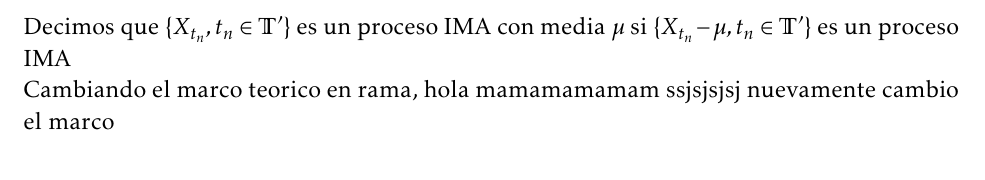
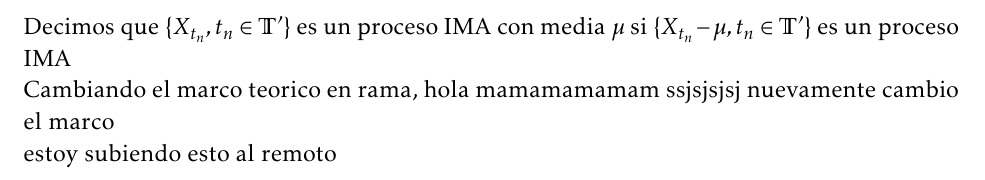
Before and after one commit to Wilmar3752/master_thesis, a LaTeX book (TdeGPAE.tex, which reads Kap2/Cap2.tex): part of page 17 of 21, cut so that both start at the same text. Compiled offline with pdfLaTeX.

Commit message:
prueba remoto

```diff
--- a/Kap2/Cap2.tex
+++ b/Kap2/Cap2.tex
@@ -118,3 +118,5 @@ $\mu$ si $\lbrace X_{t_n}-\mu,t_n \in \mathbb{T'} \rbrace$ es un proceso IMA
 
 Cambiando el marco teorico en rama, hola mamamamamam
 ssjsjsjsj nuevamente cambio el marco
+
+estoy subiendo esto al remoto
```
Also changed, not shown: TdeGPAE.pdf, 2 other files.
